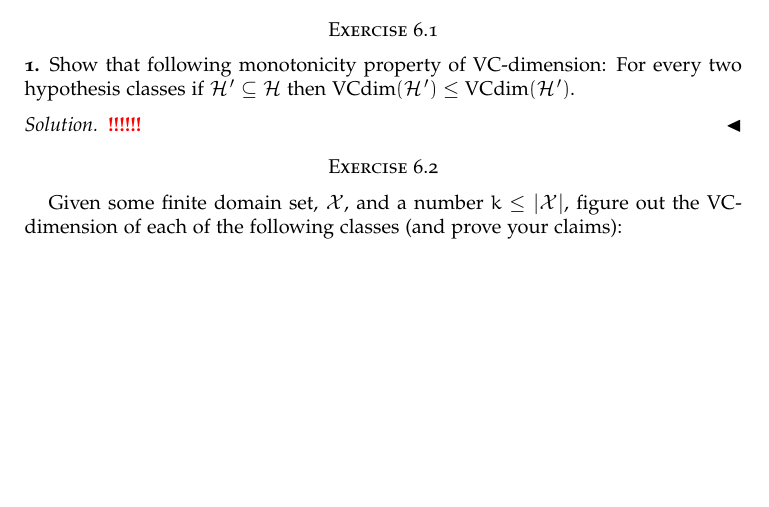
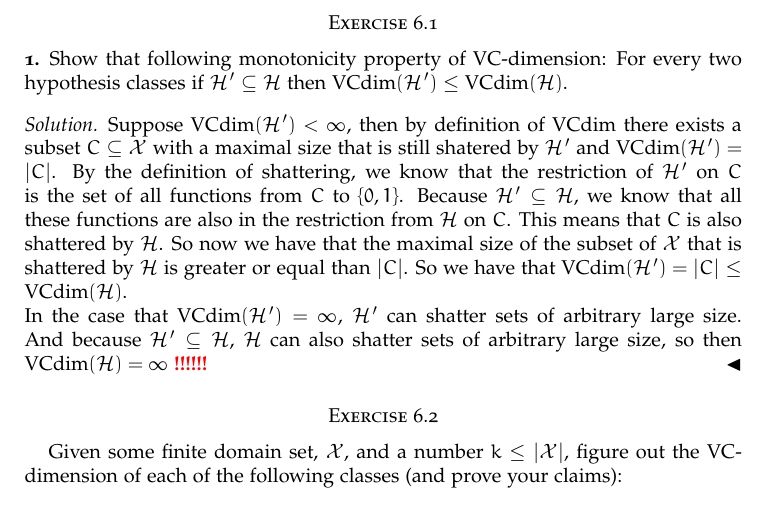
Before and after one commit to Tamarhuygen/MLT, a LaTeX paper (MLT_HW3.tex): part of page 1 of 2, cut so that both start at the same text, the shorter picture padded with empty space. Compiled offline with pdfLaTeX.

Commit message:
sketch on 6.1

```diff
--- a/MLT_HW3.tex
+++ b/MLT_HW3.tex
@@ -98,12 +98,14 @@
   \today \\\bigskip
   \hrule
   \bigskip
-\end{center}
+ \end{center}
 
 \section*{Exercise 6.1}
 \subsection*{1}
-Show that following monotonicity property of VC-dimension: For every two hypothesis classes if $\cH' \subseteq \cH$ then $\text{VCdim}\paren*{\cH'}\leq \text{VCdim}\paren*{\cH'}$.
+Show that following monotonicity property of VC-dimension: For every two hypothesis classes if $\cH' \subseteq \cH$ then $\text{VCdim}\paren*{\cH'}\leq \text{VCdim}\paren*{\cH}$.
 \begin{solution}
+  Suppose $\text{VCdim}(\cH') < \infty$, then by definition of $\text{VCdim}$ there exists a subset $C \subseteq \cX$ with a maximal size that is still shatered by $\cH'$ and $\text{VCdim}(\cH') = \abs{C}$. By the definition of shattering, we know that the restriction of $\cH'$ on $C$ is the set of all functions from $C$ to $\cbrac{0,1}$. Because $\cH' \subseteq \cH$, we know that all these functions are also in the restriction from $\cH$ on $C$. This means that $C$ is also shattered by $\cH$. So now we have that the maximal size of the subset of $\cX$ that is shattered by $\cH$ is greater or equal than $\abs{C}$. So we have that $\text{VCdim}(\cH') = \abs{C} \leq \text{VCdim}(\cH)$. \\
+  In the case that $\text{VCdim}(\cH') = \infty$, $\cH'$ can shatter sets of arbitrary large size. And because $\cH' \subseteq \cH$, $\cH$ can also shatter sets of arbitrary large size, so then  $\text{VCdim}(\cH ) = \infty$
  \TODO
 \end{solution}
 \section*{Exercise 6.2}
```
